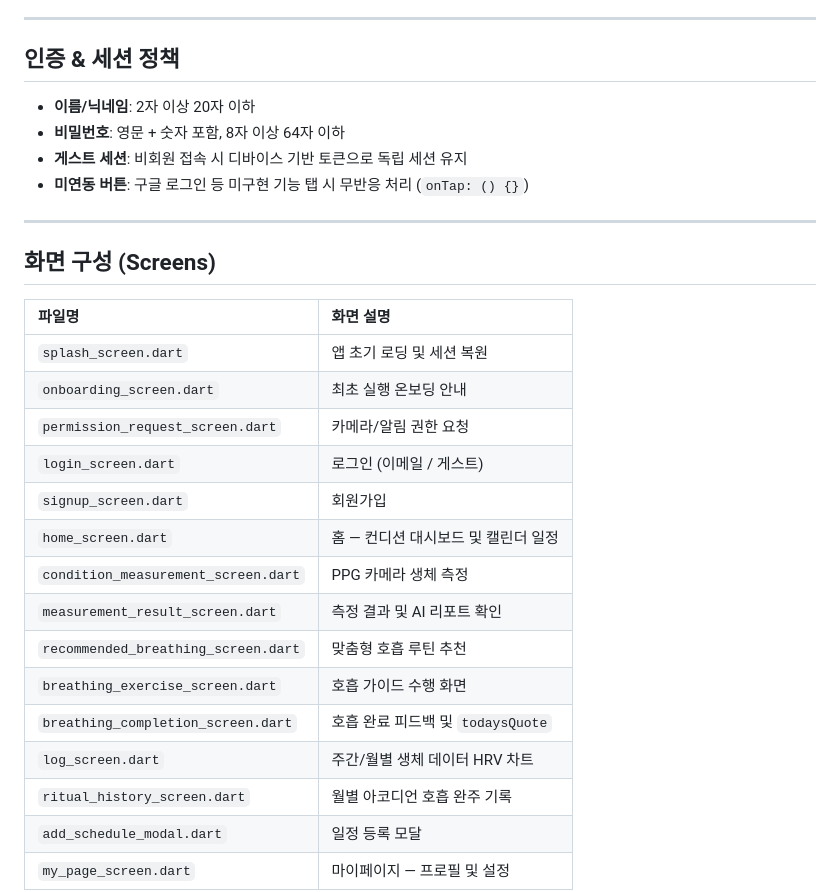
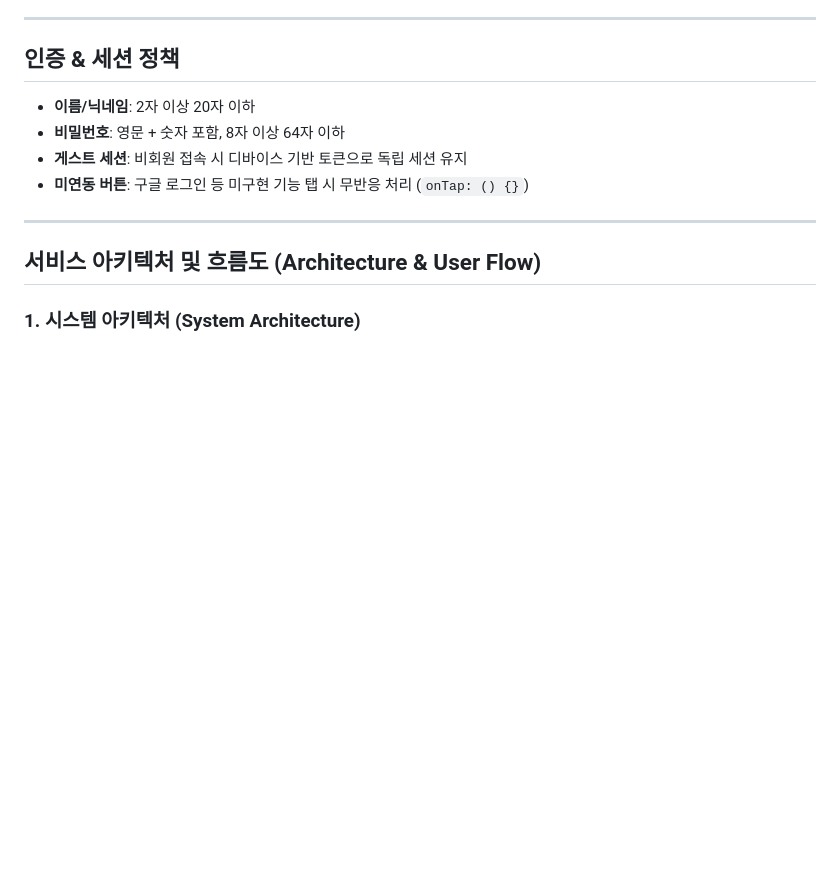
Before and after one commit to yelimk/bpace, a Markdown page: README.md, the part around one of its changes. Drawn GitHub-style; blank space fills up the shorter version.

Commit message:
docs: replace Screens and Directory Structure with Mermaid Architecture and User Flow diagrams

```diff
--- a/README.md
+++ b/README.md
@@ -126,23 +126,7 @@ BPACE는 별도의 웨어러블 기기 없이 **스마트폰 카메라(PPG, 광
 
 ---
 
-## 화면 구성 (Screens)
+## 서비스 아키텍처 및 흐름도 (Architecture & User Flow)
 
-| 파일명 | 화면 설명 |
-| :--- | :--- |
-| `splash_screen.dart` | 앱 초기 로딩 및 세션 복원 |
-| `onboarding_screen.dart` | 최초 실행 온보딩 안내 |
-| `permission_request_screen.dart` | 카메라/알림 권한 요청 |
-| `login_screen.dart` | 로그인 (이메일 / 게스트) |
-| `signup_screen.dart` | 회원가입 |
-| `home_screen.dart` | 홈 — 컨디션 대시보드 및 캘린더 일정 |
-| `condition_measurement_screen.dart` | PPG 카메라 생체 측정 |
-| `measurement_result_screen.dart` | 측정 결과 및 AI 리포트 확인 |
-| `recommended_breathing_screen.dart` | 맞춤형 호흡 루틴 추천 |
-| `breathing_exercise_screen.dart` | 호흡 가이드 수행 화면 |
-| `breathing_completion_screen.dart` | 호흡 완료 피드백 및 `todaysQuote` |
-| `log_screen.dart` | 주간/월별 생체 데이터 HRV 차트 |
-| `ritual_history_screen.dart` | 월별 아코디언 호흡 완주 기록 |
-| `add_schedule_modal.dart` | 일정 등록 모달 |
-| `my_page_screen.dart` | 마이페이지 — 프로필 및 설정 |
+### 1. 시스템 아키텍처 (System Architecture)
 
```
Also changed, not shown: other parts of README.md (+34 -38 lines).
